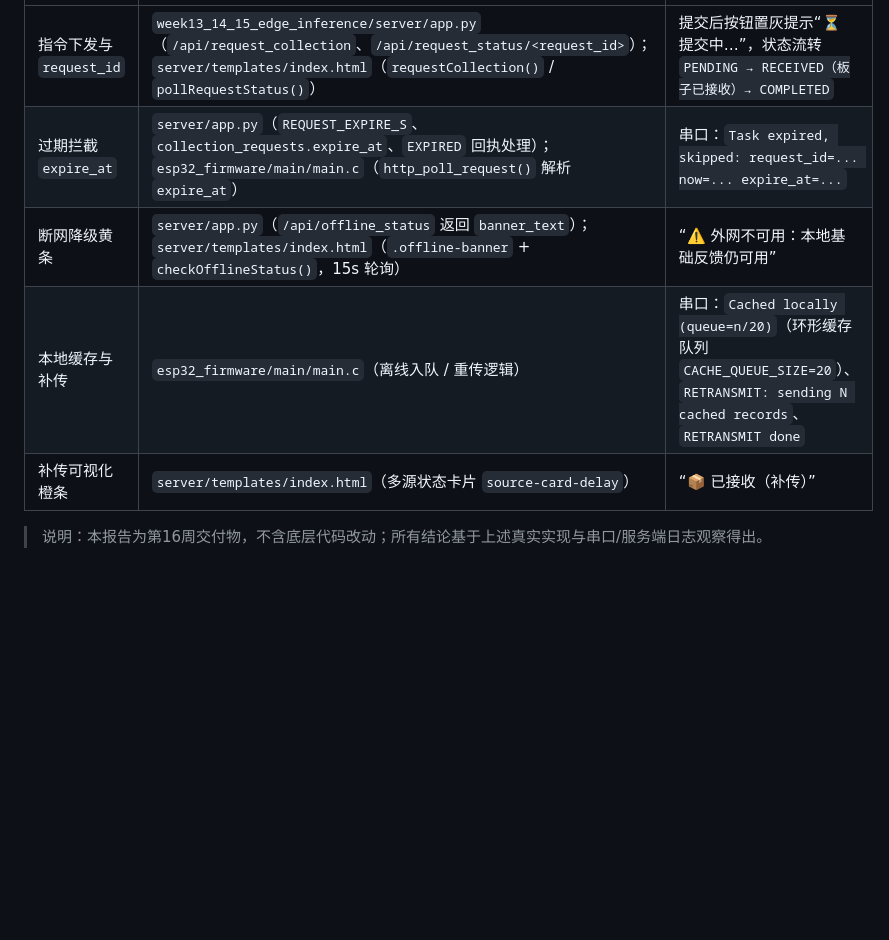
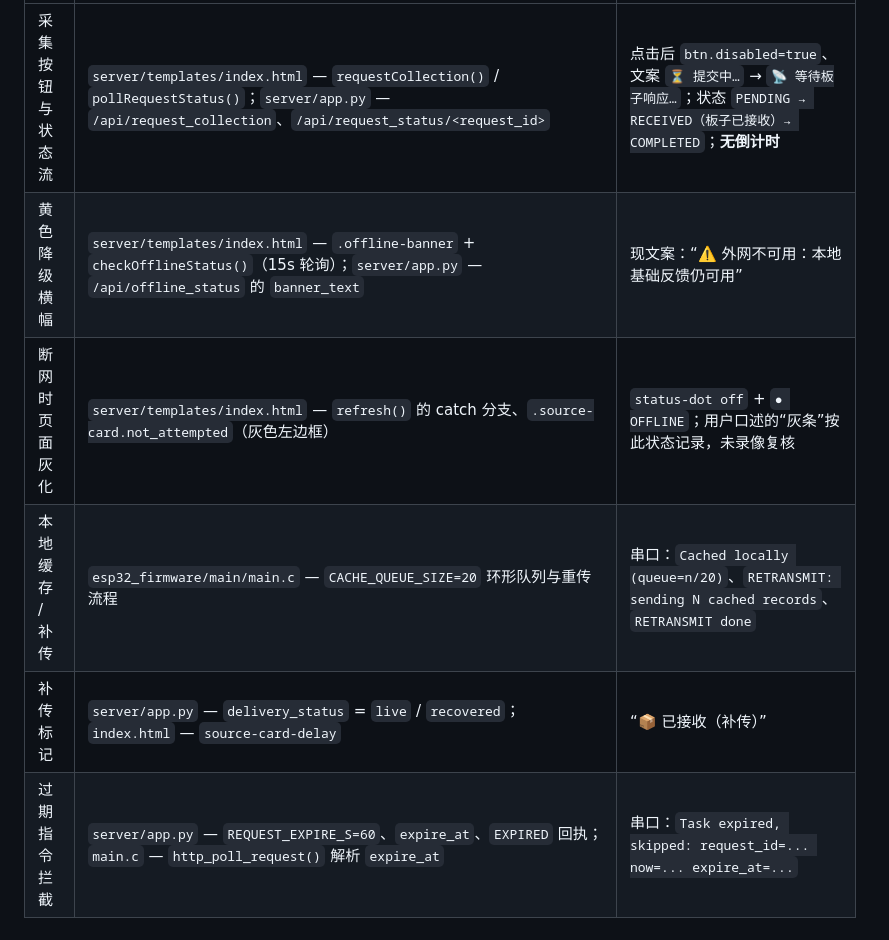
Before and after one commit to lsf06/lesson, a Markdown page: week16_usability_test/README.md, the part around one of its changes. Rendered like a GitHub page; blank space fills up the shorter version.

```diff
--- a/week16_usability_test/README.md
+++ b/week16_usability_test/README.md
@@ -69,8 +109,7 @@
 | :--- | :--- | :--- |
-| 指令下发与 `request_id` | `week13_14_15_edge_inference/server/app.py`（`/api/request_collection`、`/api/request_status/<request_id>`）；`server/templates/index.html`（`requestCollection()` / `pollRequestStatus()`） | 提交后按钮置灰提示“⏳ 提交中…”，状态流转 `PENDING → RECEIVED（板子已接收）→ COMPLETED` |
-| 过期拦截 `expire_at` | `server/app.py`（`REQUEST_EXPIRE_S`、`collection_requests.expire_at`、`EXPIRED` 回执处理）；`esp32_firmware/main/main.c`（`http_poll_request()` 解析 `expire_at`） | 串口：`Task expired, skipped: request_id=... now=... expire_at=...` |
-| 断网降级黄条 | `server/app.py`（`/api/offline_status` 返回 `banner_text`）；`server/templates/index.html`（`.offline-banner` + `checkOfflineStatus()`，15s 轮询） | “⚠️ 外网不可用：本地基础反馈仍可用” |
-| 本地缓存与补传 | `esp32_firmware/main/main.c`（离线入队 / 重传逻辑） | 串口：`Cached locally (queue=n/20)`（环形缓存队列 `CACHE_QUEUE_SIZE=20`）、`RETRANSMIT: sending N cached records`、`RETRANSMIT done` |
-| 补传可视化橙条 | `server/templates/index.html`（多源状态卡片 `source-card-delay`） | “📦 已接收（补传）” |
-
-> 说明：本报告为第16周交付物，不含底层代码改动；所有结论基于上述真实实现与串口/服务端日志观察得出。
+| 采集按钮与状态流 | `server/templates/index.html` — `requestCollection()` / `pollRequestStatus()`；`server/app.py` — `/api/request_collection`、`/api/request_status/<request_id>` | 点击后 `btn.disabled=true`、文案 `⏳ 提交中…` → `📡 等待板子响应…`；状态 `PENDING → RECEIVED（板子已接收）→ COMPLETED`；**无倒计时** |
+| 黄色降级横幅 | `server/templates/index.html` — `.offline-banner` + `checkOfflineStatus()`（15s 轮询）；`server/app.py` — `/api/offline_status` 的 `banner_text` | 现文案：“⚠️ 外网不可用：本地基础反馈仍可用” |
+| 断网时页面灰化 | `server/templates/index.html` — `refresh()` 的 catch 分支、`.source-card.not_attempted`（灰色左边框） | `status-dot off` + `● OFFLINE`；用户口述的“灰条”按此状态记录，未录像复核 |
+| 本地缓存 / 补传 | `esp32_firmware/main/main.c` — `CACHE_QUEUE_SIZE=20` 环形队列与重传流程 | 串口：`Cached locally (queue=n/20)`、`RETRANSMIT: sending N cached records`、`RETRANSMIT done` |
+| 补传标记 | `server/app.py` — `delivery_status` = `live` / `recovered`；`index.html` — `source-card-delay` | “📦 已接收（补传）” |
+| 过期指令拦截 | `server/app.py` — `REQUEST_EXPIRE_S=60`、`expire_at`、`EXPIRED` 回执；`main.c` — `http_poll_request()` 解析 `expire_at` | 串口：`Task expired, skipped: request_id=... now=... expire_at=...` |
```
Also changed, not shown: other parts of week16_usability_test/README.md (+69 -29 lines).
